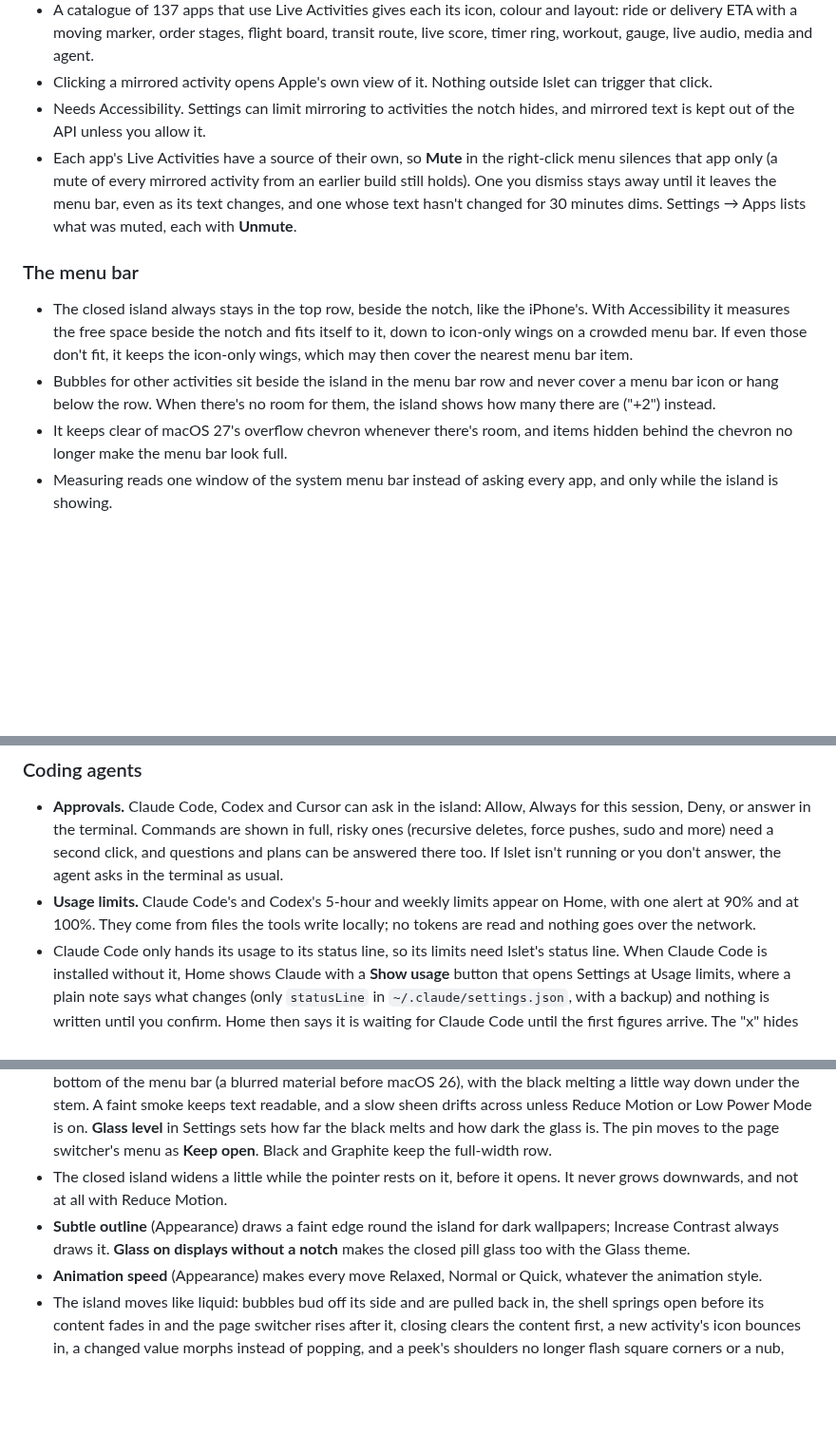
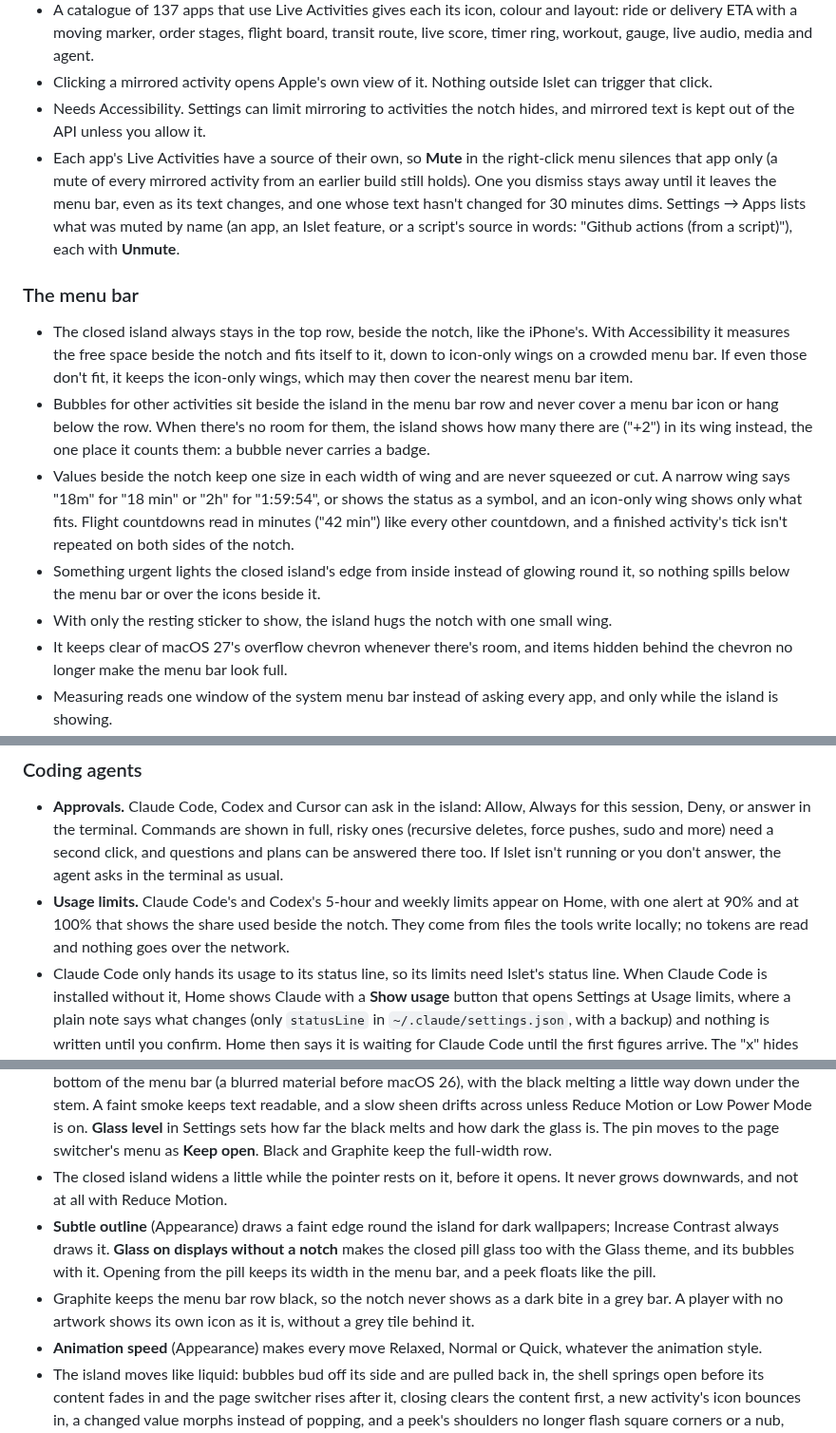
Before and after one commit to aviralgarg05/islet, a Markdown page: CHANGELOG.md, 3 parts joined by grey strips. Shown at 95% size. Drawn GitHub-style; blank space fills up the shorter version.

Commit message:
docs(changelog): note the calmer wings, bubbles, glow and themes

```diff
--- a/CHANGELOG.md
+++ b/CHANGELOG.md
@@ -9,11 +9,14 @@ Islet now shows the Live Activities your iPhone sends to the Mac, answers coding
 - A catalogue of 137 apps that use Live Activities gives each its icon, colour and layout: ride or delivery ETA with a moving marker, order stages, flight board, transit route, live score, timer ring, workout, gauge, live audio, media and agent.
 - Clicking a mirrored activity opens Apple's own view of it. Nothing outside Islet can trigger that click.
 - Needs Accessibility. Settings can limit mirroring to activities the notch hides, and mirrored text is kept out of the API unless you allow it.
-- Each app's Live Activities have a source of their own, so **Mute** in the right-click menu silences that app only (a mute of every mirrored activity from an earlier build still holds). One you dismiss stays away until it leaves the menu bar, even as its text changes, and one whose text hasn't changed for 30 minutes dims. Settings → Apps lists what was muted, each with **Unmute**.
+- Each app's Live Activities have a source of their own, so **Mute** in the right-click menu silences that app only (a mute of every mirrored activity from an earlier build still holds). One you dismiss stays away until it leaves the menu bar, even as its text changes, and one whose text hasn't changed for 30 minutes dims. Settings → Apps lists what was muted by name (an app, an Islet feature, or a script's source in words: "Github actions (from a script)"), each with **Unmute**.
 
 ### The menu bar
 - The closed island always stays in the top row, beside the notch, like the iPhone's. With Accessibility it measures the free space beside the notch and fits itself to it, down to icon-only wings on a crowded menu bar. If even those don't fit, it keeps the icon-only wings, which may then cover the nearest menu bar item.
-- Bubbles for other activities sit beside the island in the menu bar row and never cover a menu bar icon or hang below the row. When there's no room for them, the island shows how many there are ("+2") instead.
+- Bubbles for other activities sit beside the island in the menu bar row and never cover a menu bar icon or hang below the row. When there's no room for them, the island shows how many there are ("+2") in its wing instead, the one place it counts them: a bubble never carries a badge.
+- Values beside the notch keep one size in each width of wing and are never squeezed or cut. A narrow wing says "18m" for "18 min" or "2h" for "1:59:54", or shows the status as a symbol, and an icon-only wing shows only what fits. Flight countdowns read in minutes ("42 min") like every other countdown, and a finished activity's tick isn't repeated on both sides of the notch.
+- Something urgent lights the closed island's edge from inside instead of glowing round it, so nothing spills below the menu bar or over the icons beside it.
+- With only the resting sticker to show, the island hugs the notch with one small wing.
 - It keeps clear of macOS 27's overflow chevron whenever there's room, and items hidden behind the chevron no longer make the menu bar look full.
 - Measuring reads one window of the system menu bar instead of asking every app, and only while the island is showing.
 - Mission Control now hides the island.
@@ -24,7 +27,7 @@ Islet now shows the Live Activities your iPhone sends to the Mac, answers coding
 
 ### Coding agents
 - **Approvals.** Claude Code, Codex and Cursor can ask in the island: Allow, Always for this session, Deny, or answer in the terminal. Commands are shown in full, risky ones (recursive deletes, force pushes, sudo and more) need a second click, and questions and plans can be answered there too. If Islet isn't running or you don't answer, the agent asks in the terminal as usual.
-- **Usage limits.** Claude Code's and Codex's 5-hour and weekly limits appear on Home, with one alert at 90% and at 100%. They come from files the tools write locally; no tokens are read and nothing goes over the network.
+- **Usage limits.** Claude Code's and Codex's 5-hour and weekly limits appear on Home, with one alert at 90% and at 100% that shows the share used beside the notch. They come from files the tools write locally; no tokens are read and nothing goes over the network.
 - Claude Code only hands its usage to its status line, so its limits need Islet's status line. When Claude Code is installed without it, Home shows Claude with a **Show usage** button that opens Settings at Usage limits, where a plain note says what changes (only `statusLine` in `~/.claude/settings.json`, with a backup) and nothing is written until you confirm. Home then says it is waiting for Claude Code until the first figures arrive. The "x" hides the hint for good.
 - **Status for every connected agent.** Codex and Cursor, connected from Settings, now show each session in the island (Thinking, the command or tool that's running, Waiting, Done), not only approval cards. Codex's older `notify` setup still works.
 - When Islet.app moves after an agent was connected, Coding agents says **Needs an update** instead of Connected, with a dot in the sidebar (checked once at launch), and **Update…** points the hooks at the new place. Hooks that call `isletctl` by name, as the examples in `integrations/` do, stay Connected. **Disconnect…** takes Islet's hooks out again after showing what it removes, and leaves everything else.
@@ -94,7 +97,8 @@ Every tool starts off until you turn it on in Settings: on the Tools page, or on
 - A calmer open island. The pages move out of the menu bar row into a small glass switcher under the island (Home, Today, Shelf and a menu for the rest), with a timer button on one side and Ask on the other. Home shows one main thing large, usually what's playing, with a quiet column beside it. Cards lost their borders, and spacing, corners and type follow one set of sizes.
 - Dynamic Glass is the default theme. The open island takes a stem-and-body shape: only a notch-wide black stem sits in the menu bar row, so the menu bar beside the notch stays in view, and the island is Liquid Glass from the bottom of the menu bar (a blurred material before macOS 26), with the black melting a little way down under the stem. A faint smoke keeps text readable, and a slow sheen drifts across unless Reduce Motion or Low Power Mode is on. **Glass level** in Settings sets how far the black melts and how dark the glass is. The pin moves to the page switcher's menu as **Keep open**. Black and Graphite keep the full-width row.
 - The closed island widens a little while the pointer rests on it, before it opens. It never grows downwards, and not at all with Reduce Motion.
-- **Subtle outline** (Appearance) draws a faint edge round the island for dark wallpapers; Increase Contrast always draws it. **Glass on displays without a notch** makes the closed pill glass too with the Glass theme.
+- **Subtle outline** (Appearance) draws a faint edge round the island for dark wallpapers; Increase Contrast always draws it. **Glass on displays without a notch** makes the closed pill glass too with the Glass theme, and its bubbles with it. Opening from the pill keeps its width in the menu bar, and a peek floats like the pill.
+- Graphite keeps the menu bar row black, so the notch never shows as a dark bite in a grey bar. A player with no artwork shows its own icon as it is, without a grey tile behind it.
 - **Animation speed** (Appearance) makes every move Relaxed, Normal or Quick, whatever the animation style.
 - The island moves like liquid: bubbles bud off its side and are pulled back in, the shell springs open before its content fades in and the page switcher rises after it, closing clears the content first, a new activity's icon bounces in, a changed value morphs instead of popping, and a peek's shoulders no longer flash square corners or a nub, with or without a notch. Growing out of the notch and bouncing when something arrives, it keeps clear of the menu bar items beside it. Reduce Motion, Minimal, Off and Low Power Mode keep to short fades.
 - An app on the Apps page can take any colour from the system colour panel, as the accent can, and a priority for its activities and notifications (low to urgent).
```
Also changed, not shown: other parts of CHANGELOG.md (+1 -1 lines).
